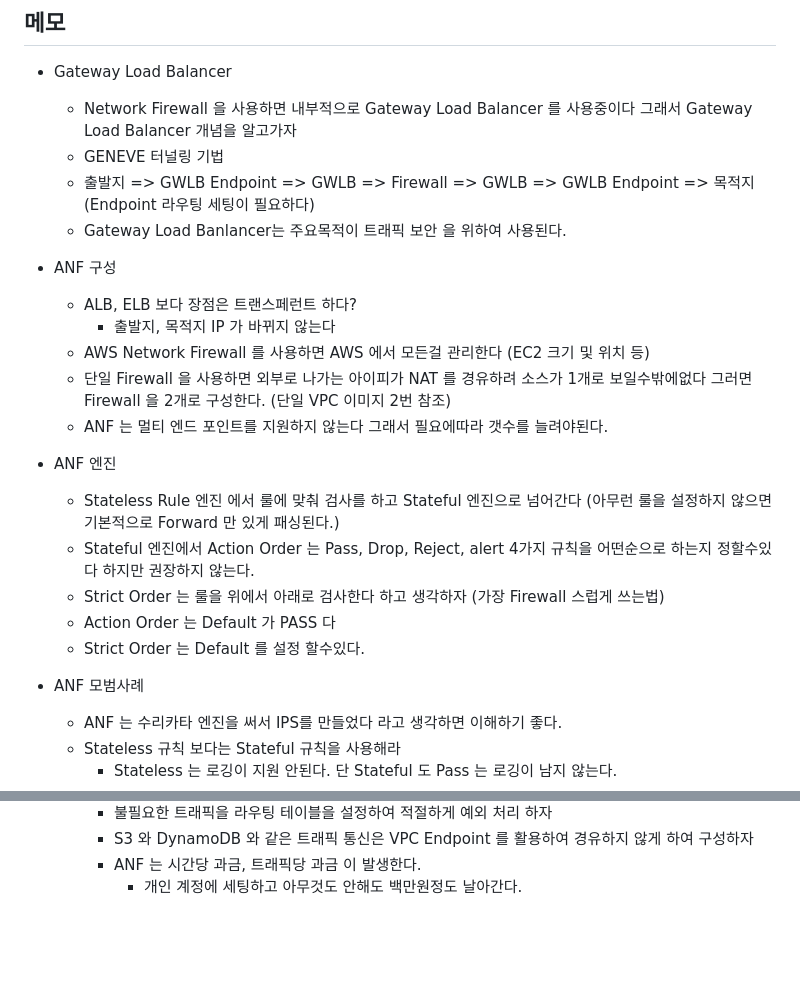
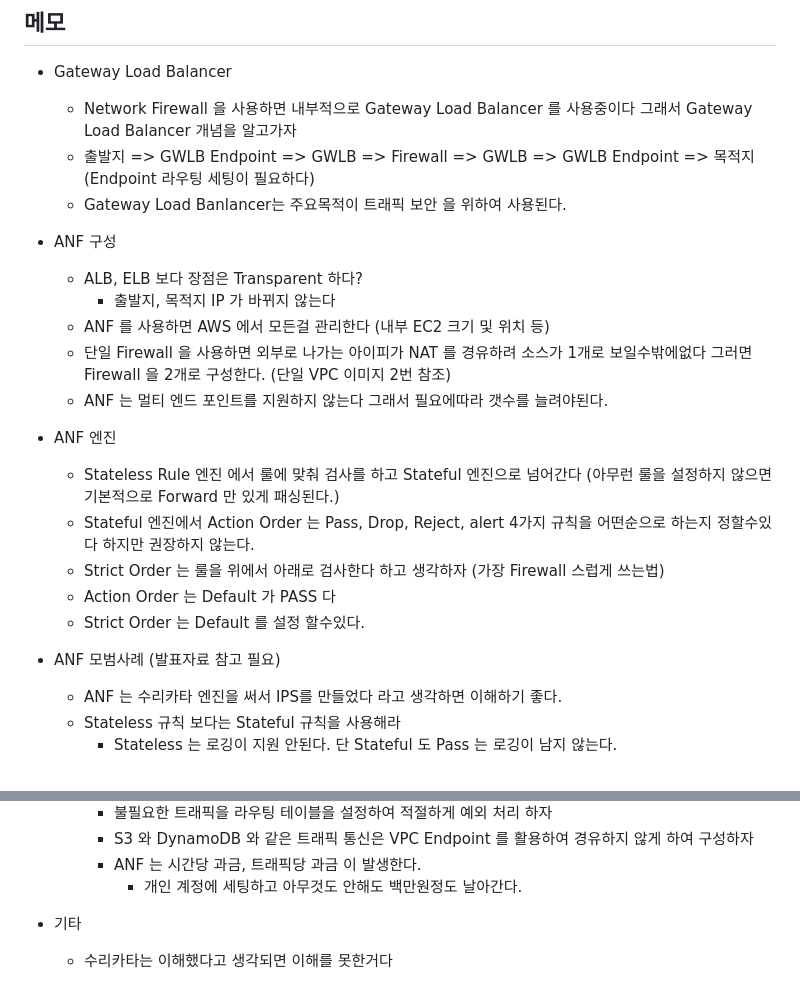
Before and after one commit to k0102575/online-lecture-notes, a Markdown page: ASWKRUG/241203-network.md, 2 parts joined by grey strips. Rendered like a GitHub page; blank space fills up the shorter version.

Commit message:
feat: modify AWSKRUG 241203 network

```diff
--- a/ASWKRUG/241203-network.md
+++ b/ASWKRUG/241203-network.md
@@ -14,14 +14,13 @@
 ## 메모
 - Gateway Load Balancer
   - Network Firewall 을 사용하면 내부적으로 Gateway Load Balancer 를 사용중이다 그래서 Gateway Load Balancer 개념을 알고가자
-  - GENEVE 터널링 기법
   - 출발지 => GWLB Endpoint => GWLB => Firewall => GWLB => GWLB Endpoint => 목적지 (Endpoint 라우팅 세팅이 필요하다)
   - Gateway Load Banlancer는 주요목적이 트래픽 보안 을 위하여 사용된다.
 
 - ANF 구성
-  - ALB, ELB 보다 장점은 트랜스페런트 하다?
+  - ALB, ELB 보다 장점은 Transparent 하다?
     - 출발지, 목적지 IP 가 바뀌지 않는다
-  - AWS Network Firewall 를 사용하면 AWS 에서 모든걸 관리한다 (EC2 크기 및 위치 등)
+  - ANF 를 사용하면 AWS 에서 모든걸 관리한다 (내부 EC2 크기 및 위치 등)
   - 단일 Firewall 을 사용하면 외부로 나가는 아이피가 NAT 를 경유하려 소스가 1개로 보일수밖에없다 그러면 Firewall 을 2개로 구성한다. (단일 VPC 이미지 2번 참조)
   - ANF 는 멀티 엔드 포인트를 지원하지 않는다 그래서 필요에따라 갯수를 늘려야된다.
 
@@ -32,7 +31,7 @@
   - Action Order 는 Default 가 PASS 다
   - Strict Order 는 Default 를 설정 할수있다.
 
-- ANF 모범사례
+- ANF 모범사례 (발표자료 참고 필요)
   - ANF 는 수리카타 엔진을 써서 IPS를 만들었다 라고 생각하면 이해하기 좋다.
   - Stateless 규칙 보다는 Stateful 규칙을 사용해라
     - Stateless 는 로깅이 지원 안된다. 단 Stateful 도 Pass 는 로깅이 남지 않는다.
@@ -49,3 +48,6 @@
     - S3 와 DynamoDB 와 같은 트래픽 통신은 VPC Endpoint 를 활용하여 경유하지 않게 하여 구성하자
     - ANF 는 시간당 과금, 트래픽당 과금 이 발생한다.
       - 개인 계정에 세팅하고 아무것도 안해도 백만원정도 날아간다.
+
+- 기타
+  - 수리카타는 이해했다고 생각되면 이해를 못한거다
```
